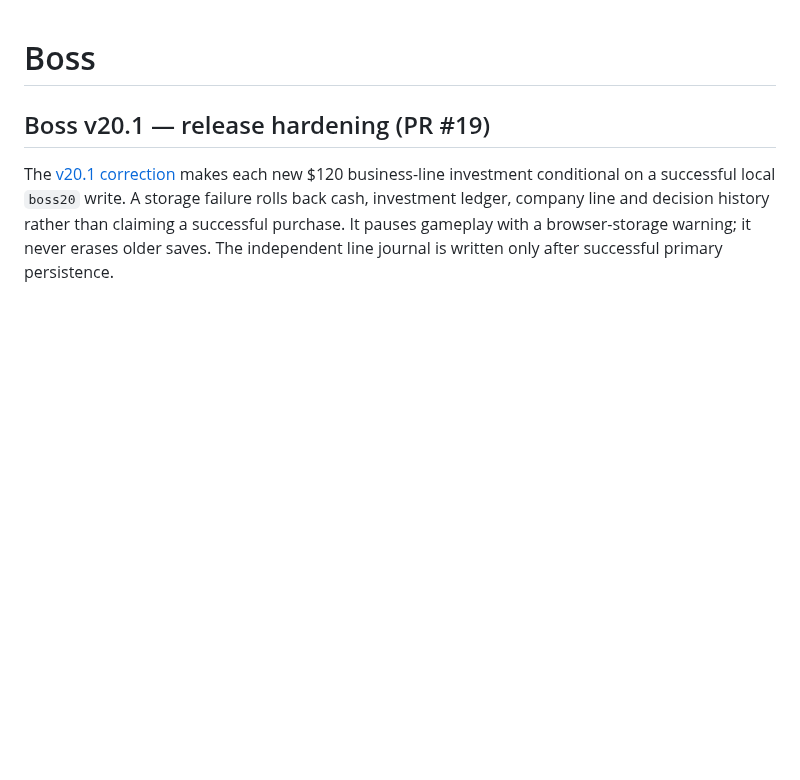
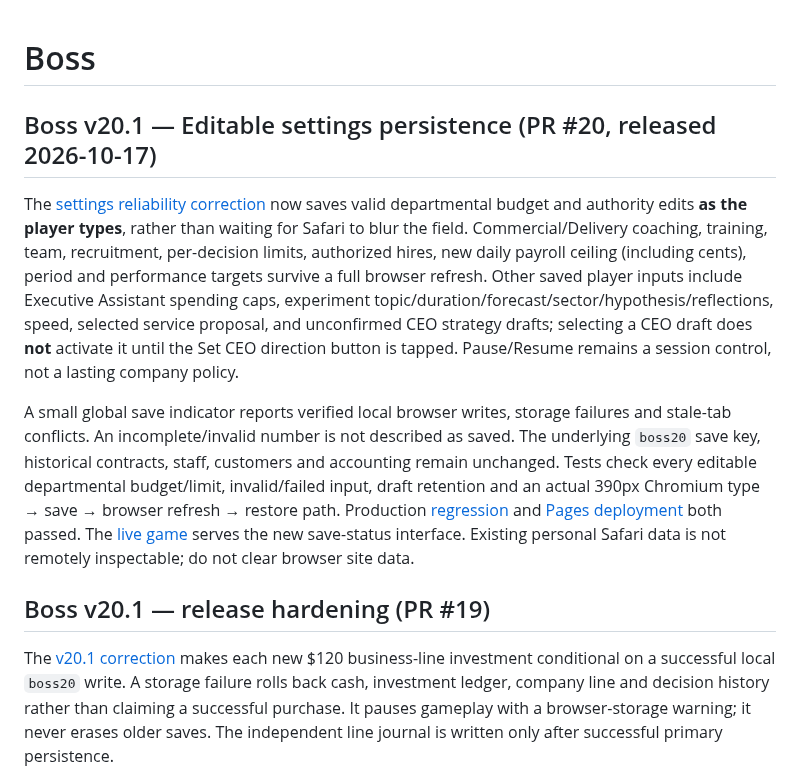
Before and after one commit to BSAVCI1/Boss, a Markdown page: README.md, the part around the change. Rendered like a GitHub page; blank space fills up the shorter version.

Commit message:
Document Boss v20.1 editable-setting persistence, evidence and Safari limits

```diff
--- a/README.md
+++ b/README.md
@@ -1,4 +1,10 @@
 # Boss
+
+## Boss v20.1 — Editable settings persistence (PR #20, released 2026-10-17)
+
+The [settings reliability correction](https://github.com/BSAVCI1/Boss/pull/20) now saves valid departmental budget and authority edits **as the player types**, rather than waiting for Safari to blur the field. Commercial/Delivery coaching, training, team, recruitment, per-decision limits, authorized hires, new daily payroll ceiling (including cents), period and performance targets survive a full browser refresh. Other saved player inputs include Executive Assistant spending caps, experiment topic/duration/forecast/sector/hypothesis/reflections, speed, selected service proposal, and unconfirmed CEO strategy drafts; selecting a CEO draft does **not** activate it until the Set CEO direction button is tapped. Pause/Resume remains a session control, not a lasting company policy.
+
+A small global save indicator reports verified local browser writes, storage failures and stale-tab conflicts. An incomplete/invalid number is not described as saved. The underlying `boss20` save key, historical contracts, staff, customers and accounting remain unchanged. Tests check every editable departmental budget/limit, invalid/failed input, draft retention and an actual 390px Chromium type → save → browser refresh → restore path. Production [regression](https://github.com/BSAVCI1/Boss/actions/runs/39058299668) and [Pages deployment](https://github.com/BSAVCI1/Boss/actions/runs/39058299044) both passed. The [live game](https://bsavci1.github.io/Boss/) serves the new save-status interface. Existing personal Safari data is not remotely inspectable; do not clear browser site data.
 
 ## Boss v20.1 — release hardening (PR #19)
 
```
